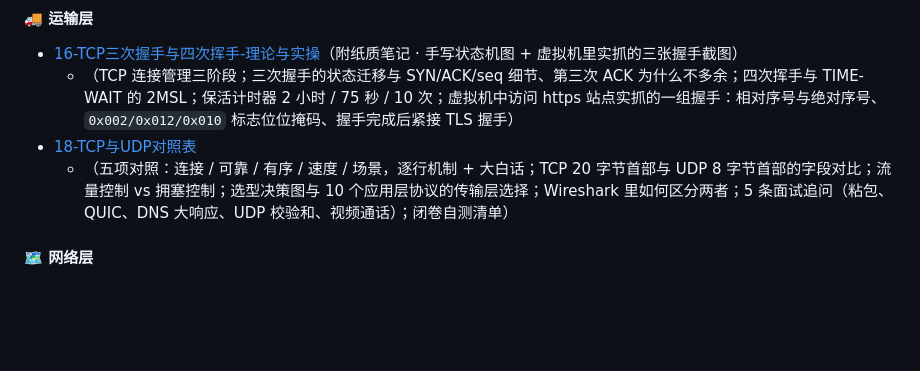
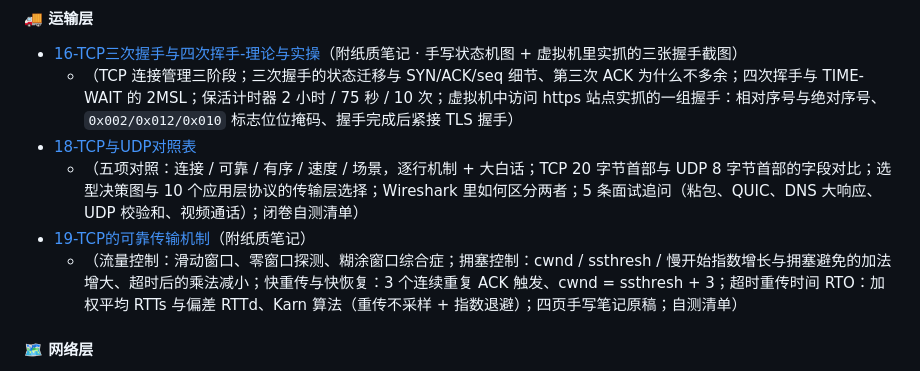
Before and after one commit to Yuni-NaiCha/CyberSecurity_Learning, a Markdown page: README.md, the part around the change. Drawn GitHub-style; blank space fills up the shorter version.

```diff
--- a/README.md
+++ b/README.md
@@ -37,8 +37,9 @@
 - [16-TCP三次握手与四次挥手-理论与实操](01_Notes/16-TCP三次握手与四次挥手-理论与实操.md)（附纸质笔记 · 手写状态机图 + 虚拟机里实抓的三张握手截图）
   - （TCP 连接管理三阶段；三次握手的状态迁移与 SYN/ACK/seq 细节、第三次 ACK 为什么不多余；四次挥手与 TIME-WAIT 的 2MSL；保活计时器 2 小时 / 75 秒 / 10 次；虚拟机中访问 https 站点实抓的一组握手：相对序号与绝对序号、`0x002/0x012/0x010` 标志位位掩码、握手完成后紧接 TLS 握手）
 - [18-TCP与UDP对照表](01_Notes/18-TCP与UDP对照表.md)
-  - （五项对照：连接 / 可靠 / 有序 / 速度 / 场景，逐行机制 + 大白话；TCP 20 字节首部与 UDP 8 字节首部的字段对比；流量控制 vs 拥塞控制；选型决策图与 10 个应用层协议的传输层选择；Wireshark 里如何区分两者；5 条面试追问（粘包、QUIC、DNS 大响应、UDP 校验和、视频通话）；闭卷自测清单）
-
+  - （五项对照：连接 / 可靠 / 有序 / 速度 / 场景，逐行机制 + 大白话；TCP 20 字节首部与 UDP 8 字节首部的字段对比；选型决策图与 10 个应用层协议的传输层选择；Wireshark 里如何区分两者；5 条面试追问（粘包、QUIC、DNS 大响应、UDP 校验和、视频通话）；闭卷自测清单）
+- [19-TCP的可靠传输机制](01_Notes/19-TCP的可靠传输机制.md)（附纸质笔记）
+  - （流量控制：滑动窗口、零窗口探测、糊涂窗口综合症；拥塞控制：cwnd / ssthresh / 慢开始指数增长与拥塞避免的加法增大、超时后的乘法减小；快重传与快恢复：3 个连续重复 ACK 触发、cwnd = ssthresh + 3；超时重传时间 RTO：加权平均 RTTs 与偏差 RTTd、Karn 算法（重传不采样 + 指数退避）；四页手写笔记原稿；自测清单）
 #### 🗺️ 网络层
 - [03-IP与MAC地址与ARP协议](01_Notes/03-IP与MAC地址与ARP协议.md)（附纸质笔记）
   - （IP地址，MAC地址，ARP地址解析协议理论与手写图解；跨层：MAC 属链路层）
```
Also changed, not shown: 01_Notes/18-TCP与UDP对照表.md (+9 -23 lines), 01_Notes/19-TCP的可靠传输机制.md (added, +192 -0 lines), 01_Notes/images/19-note1.JPG (added), 01_Notes/images/19-note2.JPG (added), 01_Notes/images/19-note3.JPG (added), 01_Notes/images/19-note4.JPG (added).
